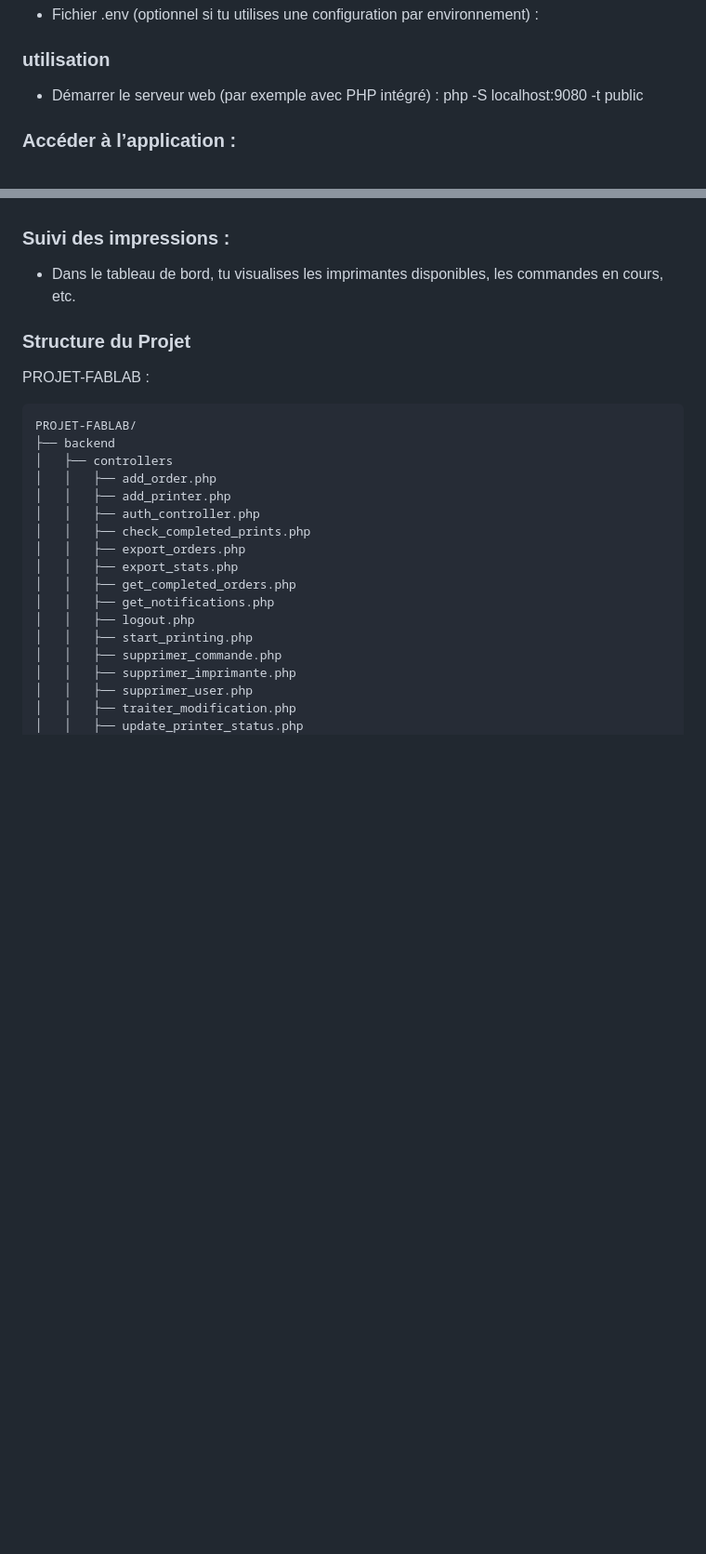
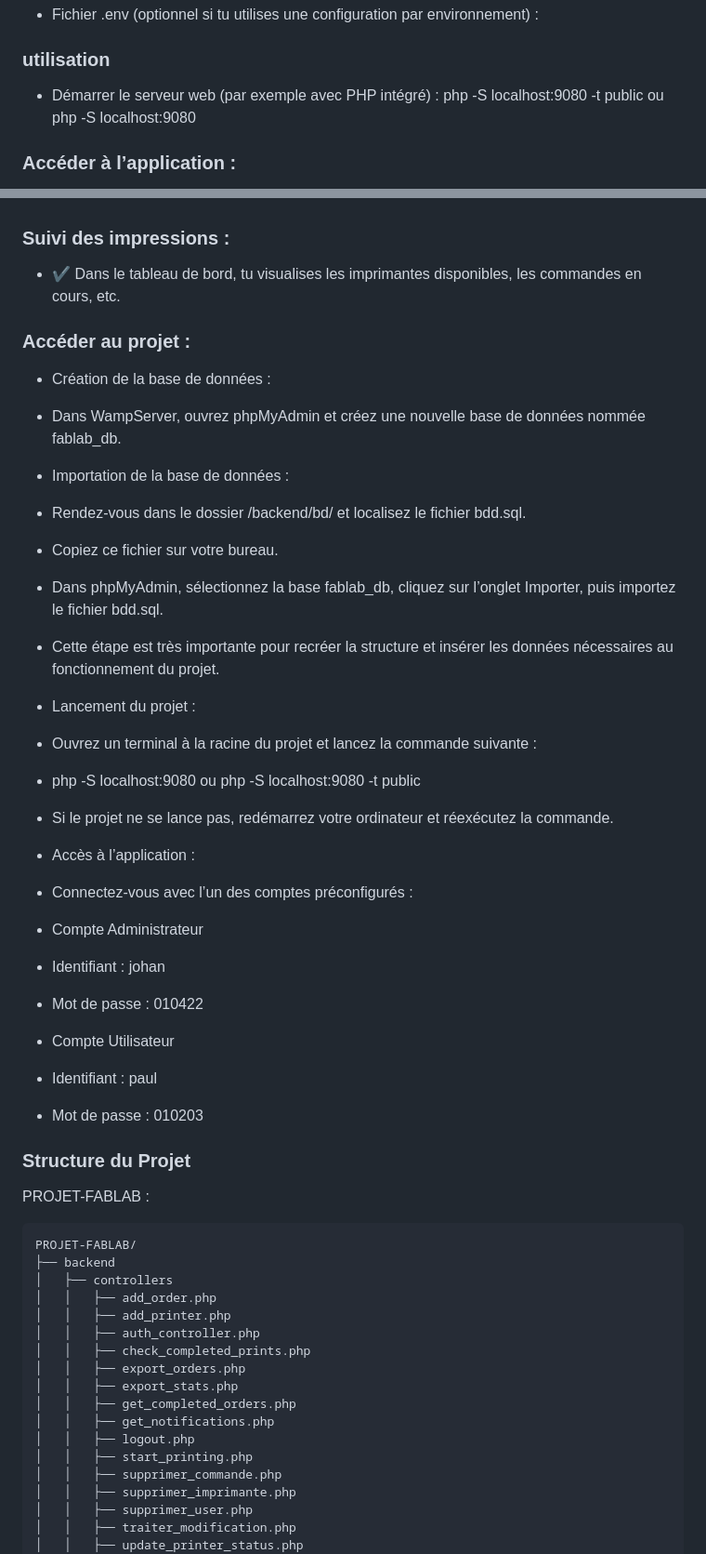
Before and after one commit to MentalOfCrow/projet-fablab, a Markdown page: README.md, 2 parts joined by grey strips. Shown: that part at 93% size. Rendered like a GitHub page; blank space fills up the shorter version.

````diff
--- a/README.md
+++ b/README.md
@@ -58,7 +58,7 @@
 - Fichier .env (optionnel si tu utilises une configuration par environnement) :
 
 ### utilisation
-- Démarrer le serveur web (par exemple avec PHP intégré) : php -S localhost:9080 -t public
+- Démarrer le serveur web (par exemple avec PHP intégré) : php -S localhost:9080 -t public ou php -S localhost:9080
 
 ### Accéder à l’application :
 
@@ -69,11 +69,38 @@
 - Aller sur l’onglet “Créer une nouvelle commande”, remplir le formulaire (client, fichier STL, etc.), puis valider.
 
 ### Suivi des impressions :
-- Dans le tableau de bord, tu visualises les imprimantes disponibles, les commandes en cours, etc.
+- ✔️ Dans le tableau de bord, tu visualises les imprimantes disponibles, les commandes en cours, etc.
+
+### Accéder au projet :
+
+- Création de la base de données :
+- Dans WampServer, ouvrez phpMyAdmin et créez une nouvelle base de données nommée fablab_db.
 
 
+- Importation de la base de données :
+
+- Rendez-vous dans le dossier /backend/bd/ et localisez le fichier bdd.sql.
+- Copiez ce fichier sur votre bureau.
+- Dans phpMyAdmin, sélectionnez la base fablab_db, cliquez sur l’onglet Importer, puis importez le fichier bdd.sql.
+- Cette étape est très importante pour recréer la structure et insérer les données nécessaires au fonctionnement du projet.
+
+
+- Lancement du projet :
+- Ouvrez un terminal à la racine du projet et lancez la commande suivante :
+- php -S localhost:9080 ou php -S localhost:9080 -t public
+- Si le projet ne se lance pas, redémarrez votre ordinateur et réexécutez la commande.
+
+- Accès à l’application :
+- Connectez-vous avec l’un des comptes préconfigurés :
+
+- Compte Administrateur
+- Identifiant : johan
+- Mot de passe : 010422
+- Compte Utilisateur
+- Identifiant : paul
+- Mot de passe : 010203
+
 ### Structure du Projet
-
 PROJET-FABLAB :
 
 ```
````
Also changed, not shown: other parts of README.md (+1 -2 lines).
